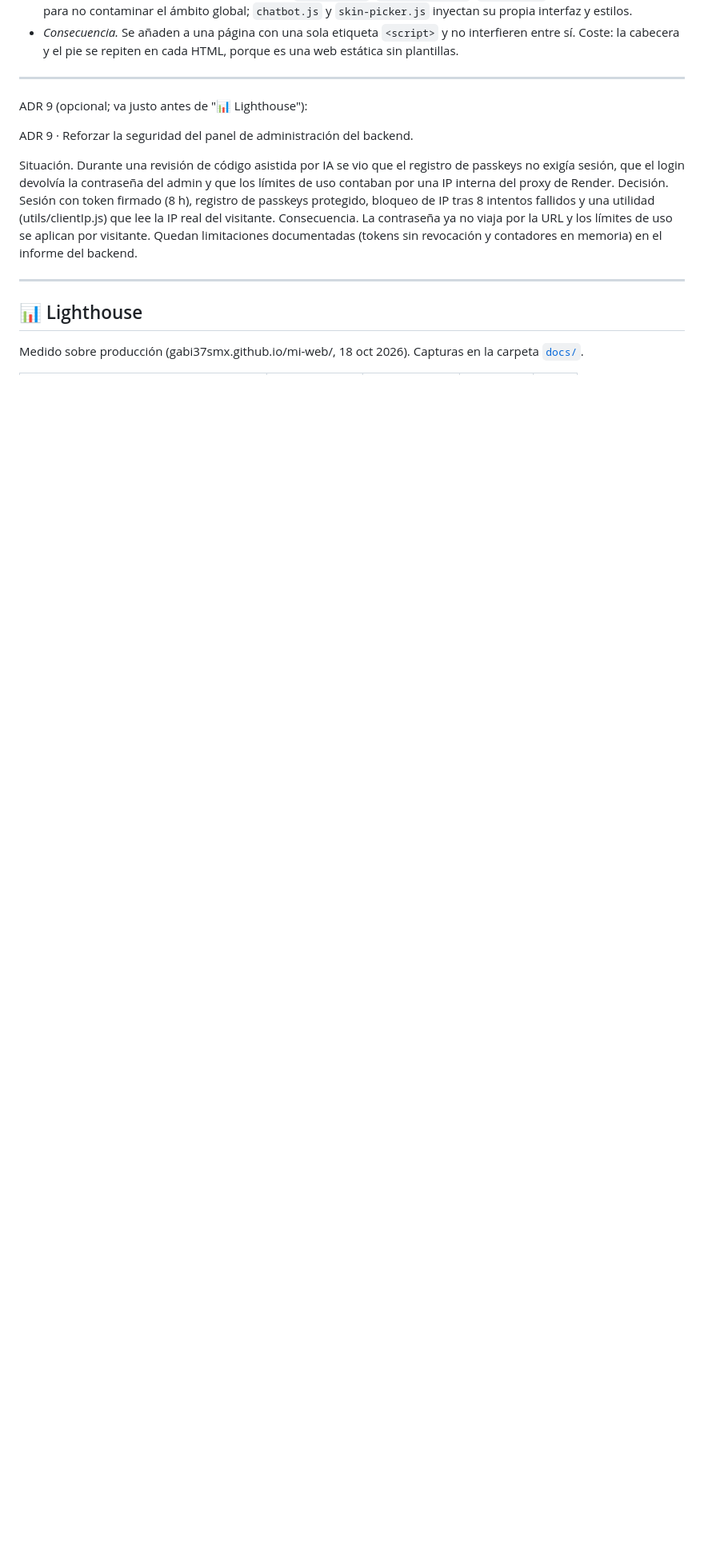
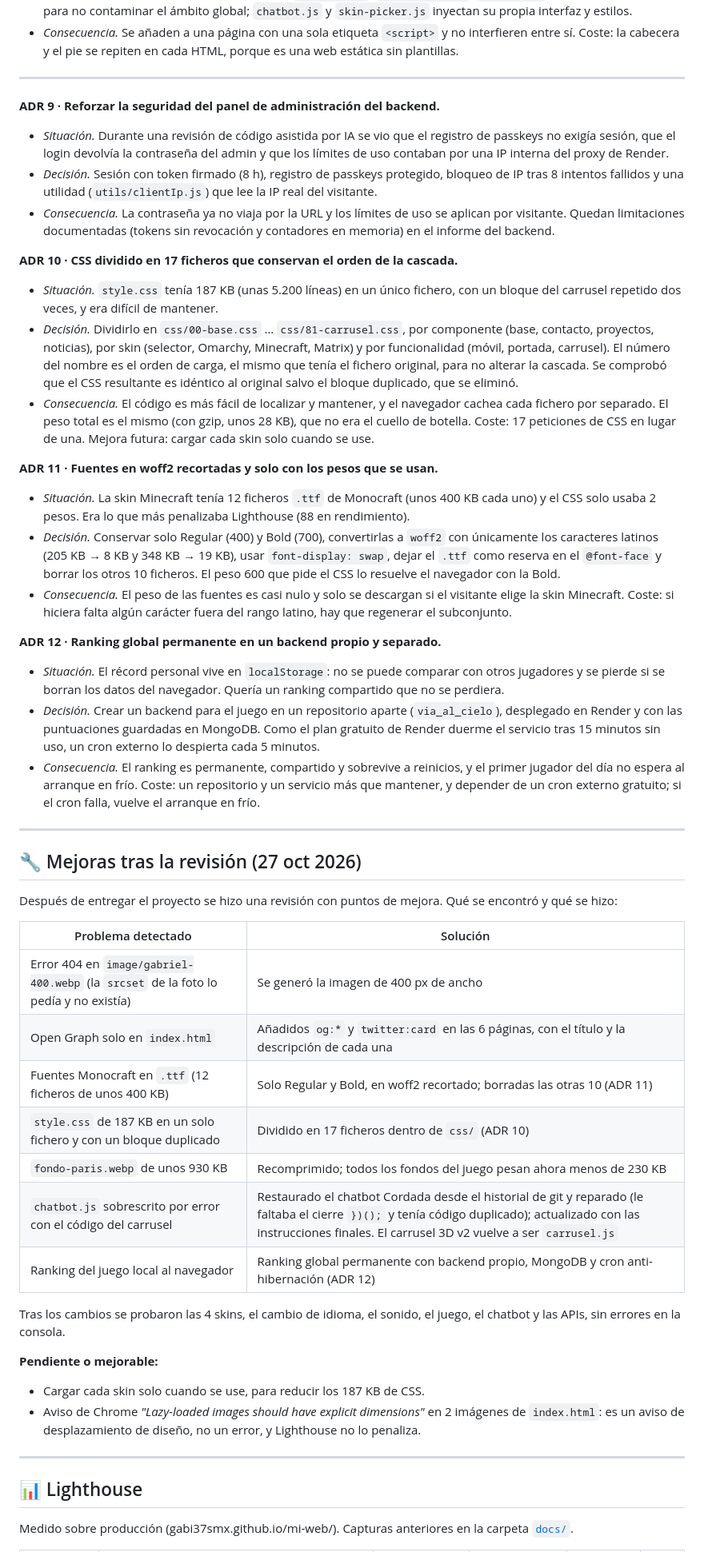
Before and after one commit to gabi37smx/mi-web, a Markdown page: README.md, the part around one of its changes. Shown at 80% size. Rendered like a GitHub page; blank space fills up the shorter version.

Commit message:
README actualizado, mejoras tras evaluación

```diff
--- a/README.md
+++ b/README.md
@@ -168,17 +168,51 @@ Un ADR (Architecture Decision Record) es un documento breve que explica por qué
 
 ---
 
-ADR 9 (opcional; va justo antes de "📊 Lighthouse"):
+**ADR 9 · Reforzar la seguridad del panel de administración del backend.**
+- *Situación.* Durante una revisión de código asistida por IA se vio que el registro de passkeys no exigía sesión, que el login devolvía la contraseña del admin y que los límites de uso contaban por una IP interna del proxy de Render.
+- *Decisión.* Sesión con token firmado (8 h), registro de passkeys protegido, bloqueo de IP tras 8 intentos fallidos y una utilidad (`utils/clientIp.js`) que lee la IP real del visitante.
+- *Consecuencia.* La contraseña ya no viaja por la URL y los límites de uso se aplican por visitante. Quedan limitaciones documentadas (tokens sin revocación y contadores en memoria) en el informe del backend.
 
-ADR 9 · Reforzar la seguridad del panel de administración del backend.
+**ADR 10 · CSS dividido en 17 ficheros que conservan el orden de la cascada.**
+- *Situación.* `style.css` tenía 187 KB (unas 5.200 líneas) en un único fichero, con un bloque del carrusel repetido dos veces, y era difícil de mantener.
+- *Decisión.* Dividirlo en `css/00-base.css` … `css/81-carrusel.css`, por componente (base, contacto, proyectos, noticias), por skin (selector, Omarchy, Minecraft, Matrix) y por funcionalidad (móvil, portada, carrusel). El número del nombre es el orden de carga, el mismo que tenía el fichero original, para no alterar la cascada. Se comprobó que el CSS resultante es idéntico al original salvo el bloque duplicado, que se eliminó.
+- *Consecuencia.* El código es más fácil de localizar y mantener, y el navegador cachea cada fichero por separado. El peso total es el mismo (con gzip, unos 28 KB), que no era el cuello de botella. Coste: 17 peticiones de CSS en lugar de una. Mejora futura: cargar cada skin solo cuando se use.
 
-Situación. Durante una revisión de código asistida por IA se vio que el registro de passkeys no exigía sesión, que el login devolvía la contraseña del admin y que los límites de uso contaban por una IP interna del proxy de Render.
-Decisión. Sesión con token firmado (8 h), registro de passkeys protegido, bloqueo de IP tras 8 intentos fallidos y una utilidad (utils/clientIp.js) que lee la IP real del visitante.
-Consecuencia. La contraseña ya no viaja por la URL y los límites de uso se aplican por visitante. Quedan limitaciones documentadas (tokens sin revocación y contadores en memoria) en el informe del backend.
+**ADR 11 · Fuentes en woff2 recortadas y solo con los pesos que se usan.**
+- *Situación.* La skin Minecraft tenía 12 ficheros `.ttf` de Monocraft (unos 400 KB cada uno) y el CSS solo usaba 2 pesos. Era lo que más penalizaba Lighthouse (88 en rendimiento).
+- *Decisión.* Conservar solo Regular (400) y Bold (700), convertirlas a `woff2` con únicamente los caracteres latinos (205 KB → 8 KB y 348 KB → 19 KB), usar `font-display: swap`, dejar el `.ttf` como reserva en el `@font-face` y borrar los otros 10 ficheros. El peso 600 que pide el CSS lo resuelve el navegador con la Bold.
+- *Consecuencia.* El peso de las fuentes es casi nulo y solo se descargan si el visitante elige la skin Minecraft. Coste: si hiciera falta algún carácter fuera del rango latino, hay que regenerar el subconjunto.
+
+**ADR 12 · Ranking global permanente en un backend propio y separado.**
+- *Situación.* El récord personal vive en `localStorage`: no se puede comparar con otros jugadores y se pierde si se borran los datos del navegador. Quería un ranking compartido que no se perdiera.
+- *Decisión.* Crear un backend para el juego en un repositorio aparte (`via_al_cielo`), desplegado en Render y con las puntuaciones guardadas en MongoDB. Como el plan gratuito de Render duerme el servicio tras 15 minutos sin uso, un cron externo lo despierta cada 5 minutos.
+- *Consecuencia.* El ranking es permanente, compartido y sobrevive a reinicios, y el primer jugador del día no espera al arranque en frío. Coste: un repositorio y un servicio más que mantener, y depender de un cron externo gratuito; si el cron falla, vuelve el arranque en frío.
+
+---
+
+## 🔧 Mejoras tras la revisión (27 oct 2026)
+
+Después de entregar el proyecto se hizo una revisión con puntos de mejora. Qué se encontró y qué se hizo:
+
+| Problema detectado | Solución |
+| --- | --- |
+| Error 404 en `image/gabriel-400.webp` (la `srcset` de la foto lo pedía y no existía) | Se generó la imagen de 400 px de ancho |
+| Open Graph solo en `index.html` | Añadidos `og:*` y `twitter:card` en las 6 páginas, con el título y la descripción de cada una |
+| Fuentes Monocraft en `.ttf` (12 ficheros de unos 400 KB) | Solo Regular y Bold, en woff2 recortado; borradas las otras 10 (ADR 11) |
+| `style.css` de 187 KB en un solo fichero y con un bloque duplicado | Dividido en 17 ficheros dentro de `css/` (ADR 10) |
+| `fondo-paris.webp` de unos 930 KB | Recomprimido; todos los fondos del juego pesan ahora menos de 230 KB |
+| `chatbot.js` sobrescrito por error con el código del carrusel | Restaurado el chatbot Cordada desde el historial de git y reparado (le faltaba el cierre `})();` y tenía código duplicado); actualizado con las instrucciones finales. El carrusel 3D v2 vuelve a ser `carrusel.js` |
+| Ranking del juego local al navegador | Ranking global permanente con backend propio, MongoDB y cron anti-hibernación (ADR 12) |
+
+Tras los cambios se probaron las 4 skins, el cambio de idioma, el sonido, el juego, el chatbot y las APIs, sin errores en la consola.
+
+**Pendiente o mejorable:**
+- Cargar cada skin solo cuando se use, para reducir los 187 KB de CSS.
+- Aviso de Chrome *"Lazy-loaded images should have explicit dimensions"* en 2 imágenes de `index.html`: es un aviso de desplazamiento de diseño, no un error, y Lighthouse no lo penaliza.
 
 ---
 
 ## 📊 Lighthouse
 
-Medido sobre producción (gabi37smx.github.io/mi-web/, 18 oct 2026). Capturas en la carpeta [`docs/`](docs/).
+Medido sobre producción (gabi37smx.github.io/mi-web/). Capturas anteriores en la carpeta [`docs/`](docs/).
 
```
Also changed, not shown: other parts of README.md (+24 -10 lines).
